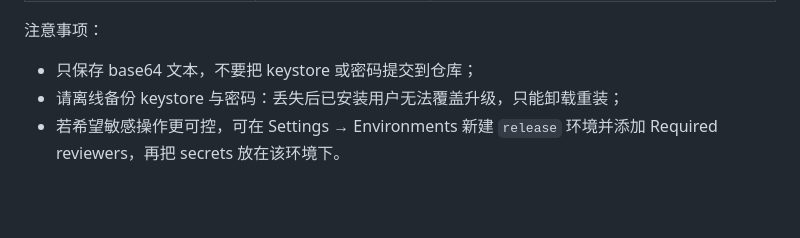
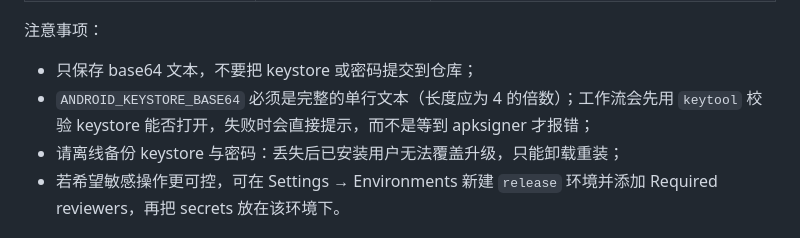
Before and after one commit to hellokug2699/Wikifactory-Editor, a Markdown page: README.md, the part around the change. Rendered like a GitHub page; blank space fills up the shorter version.

Commit message:
docs: note keystore base64 validation in CI

```diff
--- a/README.md
+++ b/README.md
@@ -123,6 +123,7 @@ node scripts/android-release.mjs --apk dist/Wikifactory-Editor-v1.1.8-android.ap
 注意事项：
 
 - 只保存 base64 文本，不要把 keystore 或密码提交到仓库；
+- `ANDROID_KEYSTORE_BASE64` 必须是完整的单行文本（长度应为 4 的倍数）；工作流会先用 `keytool` 校验 keystore 能否打开，失败时会直接提示，而不是等到 apksigner 才报错；
 - 请离线备份 keystore 与密码：丢失后已安装用户无法覆盖升级，只能卸载重装；
 - 若希望敏感操作更可控，可在 Settings → Environments 新建 `release` 环境并添加 Required reviewers，再把 secrets 放在该环境下。
 
```
